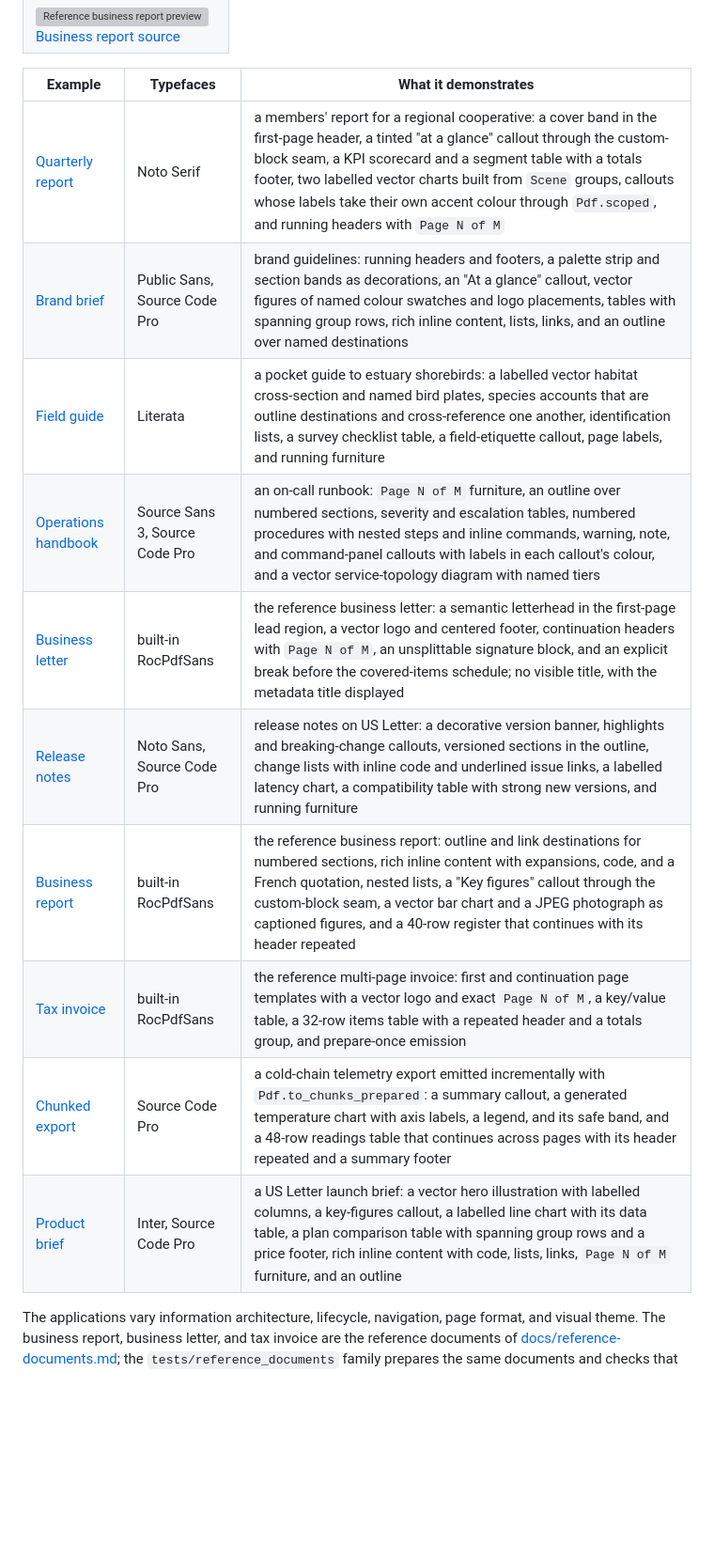
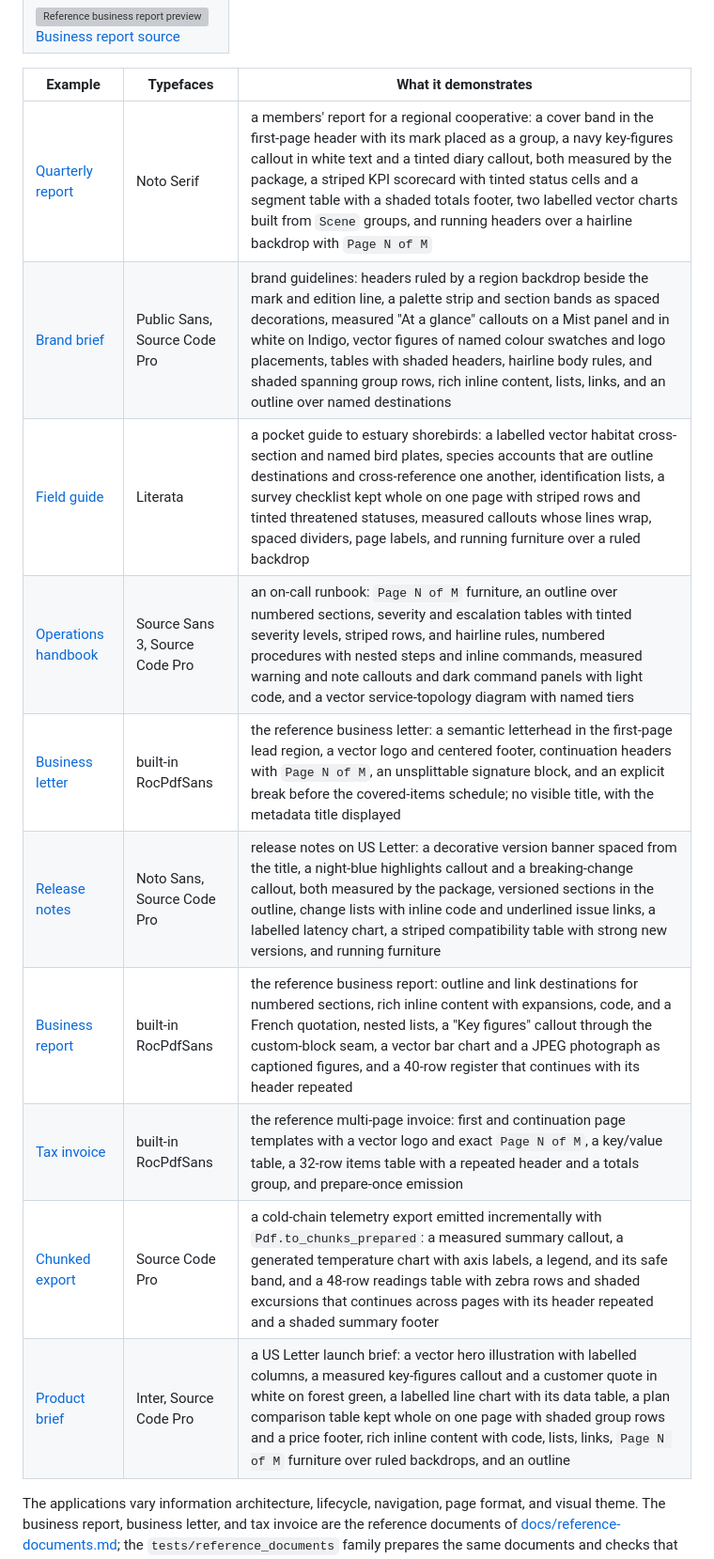
Before and after one commit to lukewilliamboswell/roc-pdf, a Markdown page: examples/README.md, the part around one of its changes. Shown at 94% size. Drawn GitHub-style; blank space fills up the shorter version; grey boxes are pictures that could not be loaded.

```diff
--- a/examples/README.md
+++ b/examples/README.md
@@ -48,16 +48,16 @@ every PDF and checks that it equals the committed bytes, and with
 
 | Example | Typefaces | What it demonstrates |
 | --- | --- | --- |
-| [Quarterly report](quarterly-report/main.roc) | Noto Serif | a members' report for a regional cooperative: a cover band in the first-page header, a tinted "at a glance" callout through the custom-block seam, a KPI scorecard and a segment table with a totals footer, two labelled vector charts built from `Scene` groups, callouts whose labels take their own accent colour through `Pdf.scoped`, and running headers with `Page N of M` |
-| [Brand brief](brand-brief/main.roc) | Public Sans, Source Code Pro | brand guidelines: running headers and footers, a palette strip and section bands as decorations, an "At a glance" callout, vector figures of named colour swatches and logo placements, tables with spanning group rows, rich inline content, lists, links, and an outline over named destinations |
-| [Field guide](field-guide/main.roc) | Literata | a pocket guide to estuary shorebirds: a labelled vector habitat cross-section and named bird plates, species accounts that are outline destinations and cross-reference one another, identification lists, a survey checklist table, a field-etiquette callout, page labels, and running furniture |
-| [Operations handbook](operations-handbook/main.roc) | Source Sans 3, Source Code Pro | an on-call runbook: `Page N of M` furniture, an outline over numbered sections, severity and escalation tables, numbered procedures with nested steps and inline commands, warning, note, and command-panel callouts with labels in each callout's colour, and a vector service-topology diagram with named tiers |
+| [Quarterly report](quarterly-report/main.roc) | Noto Serif | a members' report for a regional cooperative: a cover band in the first-page header with its mark placed as a group, a navy key-figures callout in white text and a tinted diary callout, both measured by the package, a striped KPI scorecard with tinted status cells and a segment table with a shaded totals footer, two labelled vector charts built from `Scene` groups, and running headers over a hairline backdrop with `Page N of M` |
+| [Brand brief](brand-brief/main.roc) | Public Sans, Source Code Pro | brand guidelines: headers ruled by a region backdrop beside the mark and edition line, a palette strip and section bands as spaced decorations, measured "At a glance" callouts on a Mist panel and in white on Indigo, vector figures of named colour swatches and logo placements, tables with shaded headers, hairline body rules, and shaded spanning group rows, rich inline content, lists, links, and an outline over named destinations |
+| [Field guide](field-guide/main.roc) | Literata | a pocket guide to estuary shorebirds: a labelled vector habitat cross-section and named bird plates, species accounts that are outline destinations and cross-reference one another, identification lists, a survey checklist kept whole on one page with striped rows and tinted threatened statuses, measured callouts whose lines wrap, spaced dividers, page labels, and running furniture over a ruled backdrop |
+| [Operations handbook](operations-handbook/main.roc) | Source Sans 3, Source Code Pro | an on-call runbook: `Page N of M` furniture, an outline over numbered sections, severity and escalation tables with tinted severity levels, striped rows, and hairline rules, numbered procedures with nested steps and inline commands, measured warning and note callouts and dark command panels with light code, and a vector service-topology diagram with named tiers |
 | [Business letter](warranty-letter/main.roc) | built-in RocPdfSans | the reference business letter: a semantic letterhead in the first-page lead region, a vector logo and centered footer, continuation headers with `Page N of M`, an unsplittable signature block, and an explicit break before the covered-items schedule; no visible title, with the metadata title displayed |
-| [Release notes](release-notes/main.roc) | Noto Sans, Source Code Pro | release notes on US Letter: a decorative version banner, highlights and breaking-change callouts, versioned sections in the outline, change lists with inline code and underlined issue links, a labelled latency chart, a compatibility table with strong new versions, and running furniture |
+| [Release notes](release-notes/main.roc) | Noto Sans, Source Code Pro | release notes on US Letter: a decorative version banner spaced from the title, a night-blue highlights callout and a breaking-change callout, both measured by the package, versioned sections in the outline, change lists with inline code and underlined issue links, a labelled latency chart, a striped compatibility table with strong new versions, and running furniture |
 | [Business report](business-report/main.roc) | built-in RocPdfSans | the reference business report: outline and link destinations for numbered sections, rich inline content with expansions, code, and a French quotation, nested lists, a "Key figures" callout through the custom-block seam, a vector bar chart and a JPEG photograph as captioned figures, and a 40-row register that continues with its header repeated |
 | [Tax invoice](tax-invoice/main.roc) | built-in RocPdfSans | the reference multi-page invoice: first and continuation page templates with a vector logo and exact `Page N of M`, a key/value table, a 32-row items table with a repeated header and a totals group, and prepare-once emission |
-| [Chunked export](chunked-export/main.roc) | Source Code Pro | a cold-chain telemetry export emitted incrementally with `Pdf.to_chunks_prepared`: a summary callout, a generated temperature chart with axis labels, a legend, and its safe band, and a 48-row readings table that continues across pages with its header repeated and a summary footer |
-| [Product brief](product-brief/main.roc) | Inter, Source Code Pro | a US Letter launch brief: a vector hero illustration with labelled columns, a key-figures callout, a labelled line chart with its data table, a plan comparison table with spanning group rows and a price footer, rich inline content with code, lists, links, `Page N of M` furniture, and an outline |
+| [Chunked export](chunked-export/main.roc) | Source Code Pro | a cold-chain telemetry export emitted incrementally with `Pdf.to_chunks_prepared`: a measured summary callout, a generated temperature chart with axis labels, a legend, and its safe band, and a 48-row readings table with zebra rows and shaded excursions that continues across pages with its header repeated and a shaded summary footer |
+| [Product brief](product-brief/main.roc) | Inter, Source Code Pro | a US Letter launch brief: a vector hero illustration with labelled columns, a measured key-figures callout and a customer quote in white on forest green, a labelled line chart with its data table, a plan comparison table kept whole on one page with shaded group rows and a price footer, rich inline content with code, lists, links, `Page N of M` furniture over ruled backdrops, and an outline |
 
 The applications vary information architecture, lifecycle, navigation, page
 format, and visual theme. The business report, business letter, and tax
```
Also changed, not shown: other parts of examples/README.md (+9 -1 lines).
